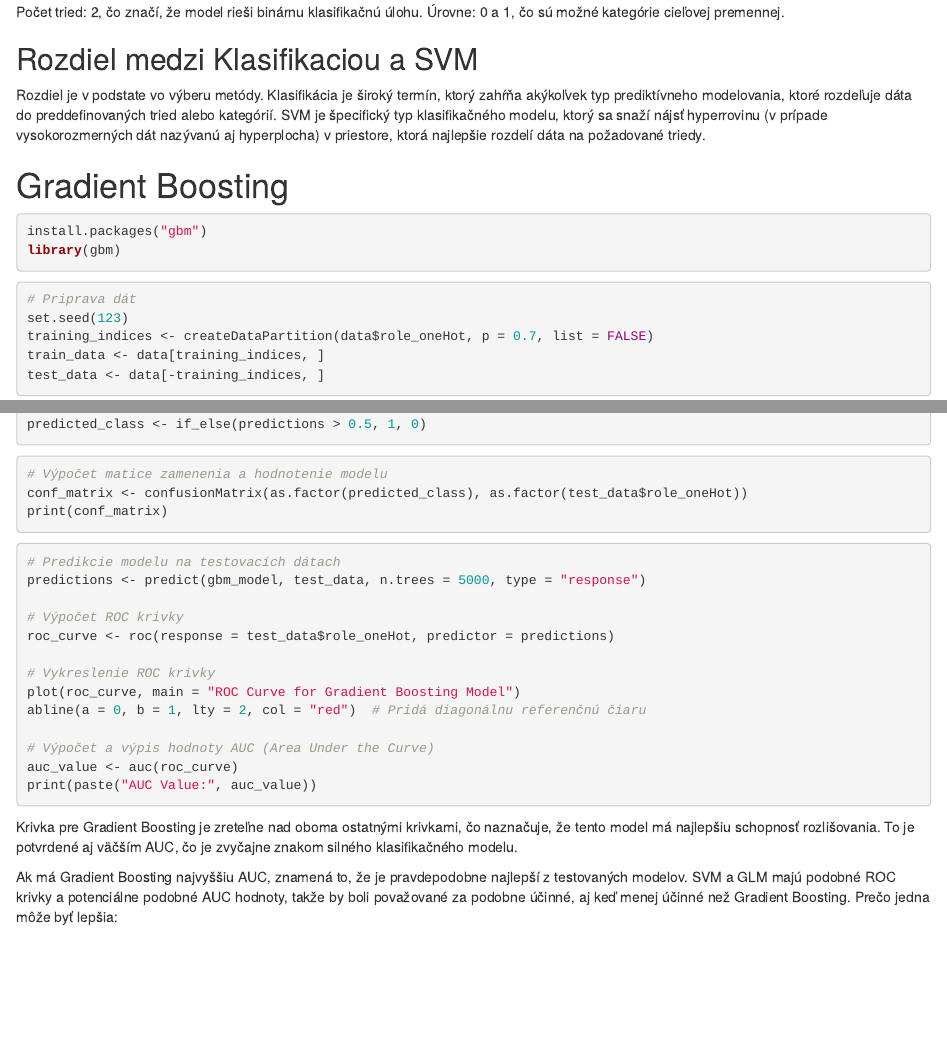
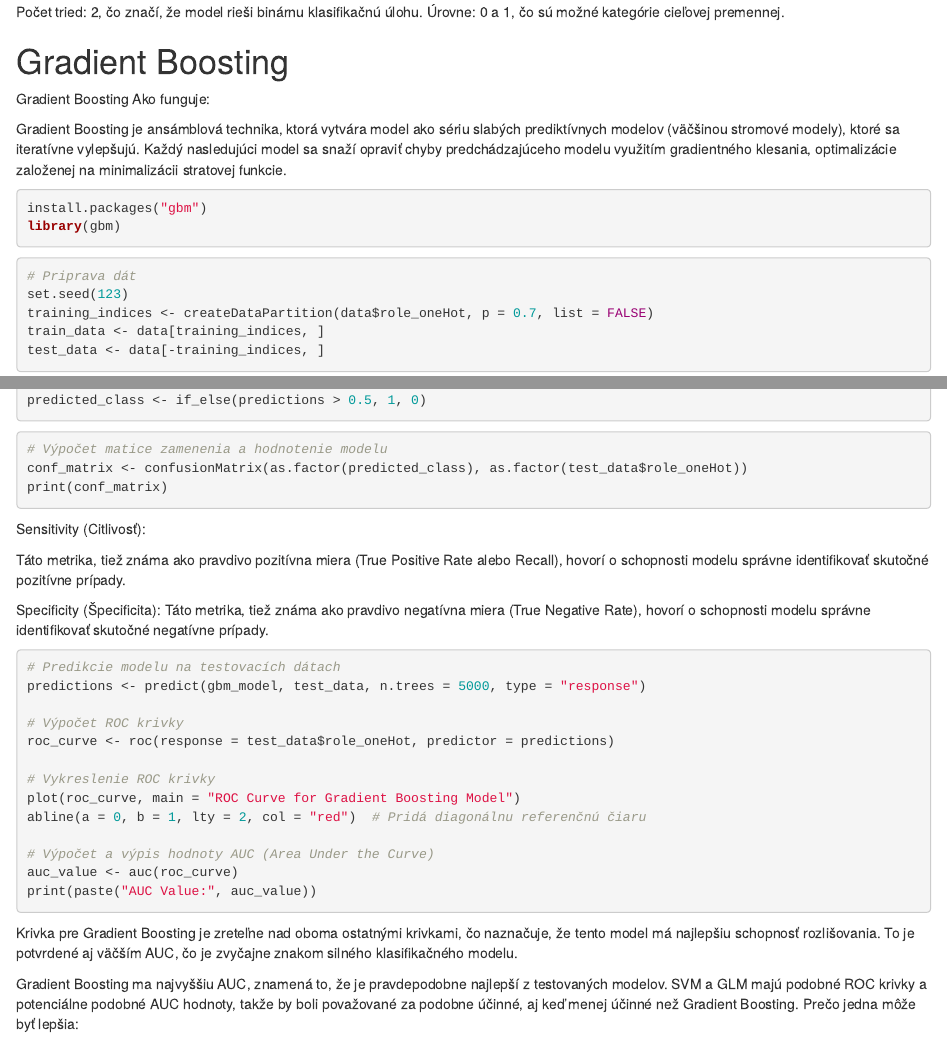
Before and after one commit to DanielCok17/OZNAL_Zadania, an R Markdown document (Zadanie_final.Rmd): the page in a window 1100 px wide, from 8840 px down before the commit and from 8830 px down after it, so that both start at the same text, and a second part further down, joined at a grey line. Rendered offline with R 4.5, knitr and Pandoc, with nearby package versions; the code chunks are not run, so their results and figures are left out.

Commit message:
updated comments

````diff
--- a/Zadanie_final.Rmd
+++ b/Zadanie_final.Rmd
@@ -504,13 +506,14 @@ Počet podporných vektorov (Support Vectors): 12 576, čo sú konkrétne príkl
 Počet tried: 2, čo značí, že model rieši binárnu klasifikačnú úlohu.
 Úrovne: 0 a 1, čo sú možné kategórie cieľovej premennej.
 
+# Gradient Boosting
 
-## Rozdiel medzi Klasifikaciou a SVM
+Gradient Boosting
+Ako funguje:
 
-Rozdiel je v podstate vo výberu metódy. Klasifikácia je široký termín, ktorý zahŕňa akýkoľvek typ prediktívneho modelovania, ktoré rozdeľuje dáta do preddefinovaných tried alebo kategórií. SVM je špecifický typ klasifikačného modelu, ktorý sa snaží nájsť hyperrovinu (v prípade vysokorozmerných dát nazývanú aj hyperplocha) v priestore, ktorá najlepšie rozdelí dáta na požadované triedy.
+Gradient Boosting je ansámblová technika, ktorá vytvára model ako sériu slabých prediktívnych modelov (väčšinou stromové modely), ktoré sa iteratívne vylepšujú.
+Každý nasledujúci model sa snaží opraviť chyby predchádzajúceho modelu využitím gradientného klesania, optimalizácie založenej na minimalizácii stratovej funkcie.
 
-
-# Gradient Boosting
 
 ```{r}
 install.packages("gbm")
@@ -555,6 +558,14 @@ conf_matrix <- confusionMatrix(as.factor(predicted_class), as.factor(test_data$r
 print(conf_matrix)
 ```
 
+Sensitivity (Citlivosť):
+
+Táto metrika, tiež známa ako pravdivo pozitívna miera (True Positive Rate alebo Recall), hovorí o schopnosti modelu správne identifikovať skutočné pozitívne prípady.
+
+Specificity (Špecificita):
+Táto metrika, tiež známa ako pravdivo negatívna miera (True Negative Rate), hovorí o schopnosti modelu správne identifikovať skutočné negatívne prípady.
+
+
 ```{r}
 # Predikcie modelu na testovacích dátach
 predictions <- predict(gbm_model, test_data, n.trees = 5000, type = "response")
@@ -572,7 +583,7 @@ print(paste("AUC Value:", auc_value))
 ```
 Krivka pre Gradient Boosting je zreteľne nad oboma ostatnými krivkami, čo naznačuje, že tento model má najlepšiu schopnosť rozlišovania. To je potvrdené aj väčším AUC, čo je zvyčajne znakom silného klasifikačného modelu.
 
-Ak má Gradient Boosting najvyššiu AUC, znamená to, že je pravdepodobne najlepší z testovaných modelov.
+Gradient Boosting ma najvyššiu AUC, znamená to, že je pravdepodobne najlepší z testovaných modelov.
 SVM a GLM majú podobné ROC krivky a potenciálne podobné AUC hodnoty, takže by boli považované za podobne účinné, aj keď menej účinné než Gradient Boosting.
 Prečo jedna môže byť lepšia:
 
````
Also changed, not shown: Zadanie_final.Rmd (12 more changed lines).
